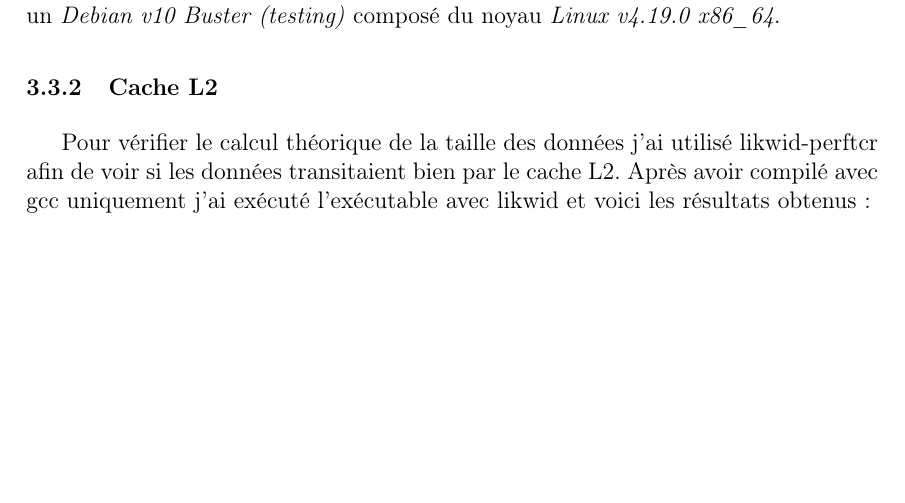
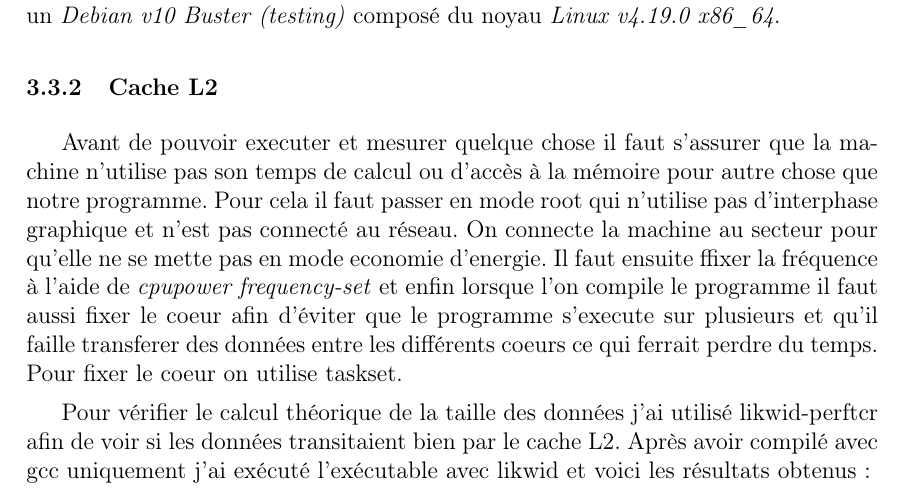
Before and after one commit to PierreA-Drac/AOA, a LaTeX paper (report/report.tex): part of page 9 of 18 before the commit and part of page 10 of 20 after it, cut so that both start at the same text, the shorter picture padded with empty space. Compiled offline with pdfLaTeX.

Commit message:
info ordi L2

```diff
--- a/report/report.tex
+++ b/report/report.tex
@@ -459,6 +459,16 @@ v7.0.1}, \textit{ICC v19.0.2.187}, tournants sur un \textit{Debian v10 Buster
 (testing)} composé du noyau \textit{Linux v4.19.0 x86\_64}.
 
 \subsubsection{Cache L2}
+Avant de pouvoir executer et mesurer quelque chose il faut s'assurer que
+la machine n'utilise pas son temps de calcul ou d'accès à la mémoire pour
+autre chose que notre programme. Pour cela il faut passer en mode root qui
+n'utilise pas d'interphase graphique et n'est pas connecté au réseau. On
+connecte la machine au secteur pour qu'elle ne se mette pas en mode economie
+d'energie. Il faut ensuite ffixer la fréquence à l'aide de \textit{cpupower
+frequency-set} et enfin lorsque l'on compile le programme il faut aussi fixer
+le coeur afin d'éviter que le programme s'execute sur plusieurs et qu'il
+faille transferer des données entre les différents coeurs ce qui ferrait
+perdre du temps. Pour fixer le coeur on utilise taskset.
 
 Pour vérifier le calcul théorique de la taille des données j'ai utilisé
 likwid-perftcr afin de voir si les données transitaient bien par le cache L2.
```
Also changed, not shown: report/figures/L2/L2topo.png (added), report/report.tex (8 more changed lines).
